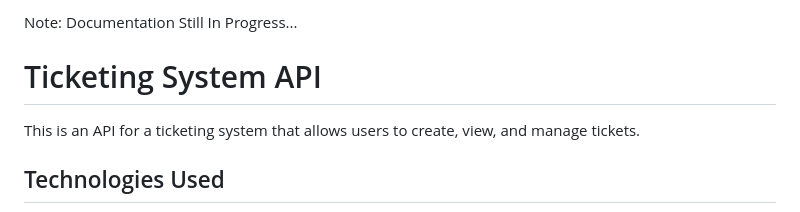
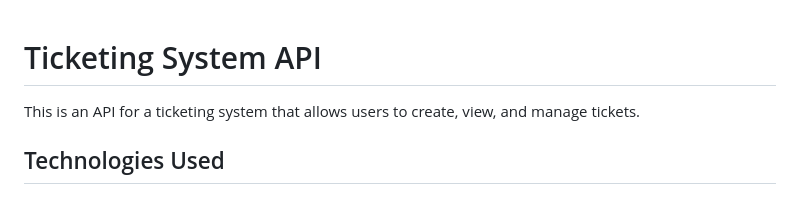
Before and after one commit to juanh95/ticketsys-api, a Markdown page: README.md, the part around the change. Drawn GitHub-style.

```diff
--- a/README.md
+++ b/README.md
@@ -1,5 +1,3 @@
-Note: Documentation Still In Progress...
-
 # Ticketing System API
 
 This is an API for a ticketing system that allows users to create, view, and manage tickets.
```
